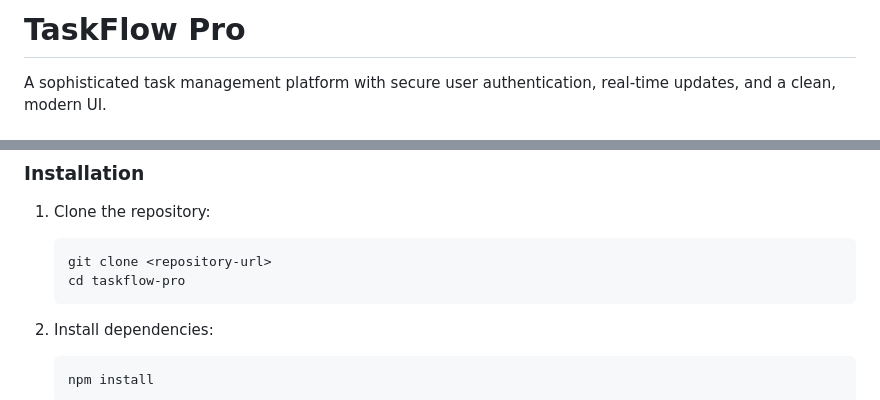
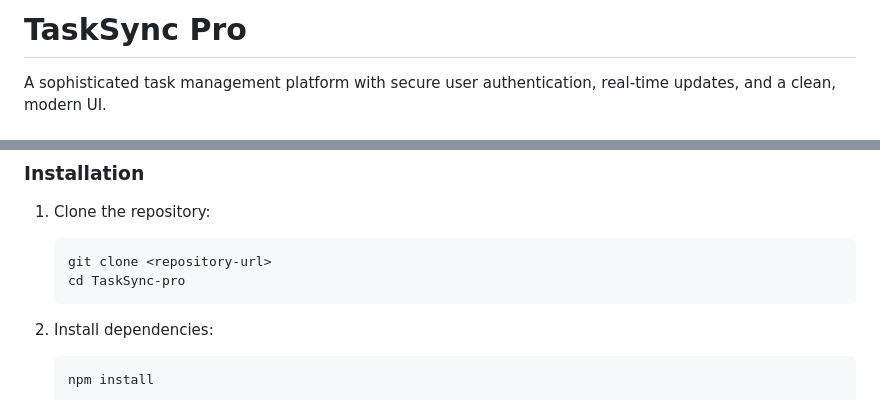
Before and after one commit to ramin-010/TaskFlow-Pro, a Markdown page: README.md, 2 parts joined by grey strips. Rendered like a GitHub page.

Commit message:
changed the name to TaskSync

````diff
--- a/README.md
+++ b/README.md
@@ -1,4 +1,4 @@
-# TaskFlow Pro
+# TaskSync Pro
 
 A sophisticated task management platform with secure user authentication, real-time updates, and a clean, modern UI.
 
@@ -60,7 +60,7 @@ PORT=3000
 1. Clone the repository:
    ```
    git clone <repository-url>
-   cd taskflow-pro
+   cd TaskSync-pro
    ```
 
 2. Install dependencies:
````
